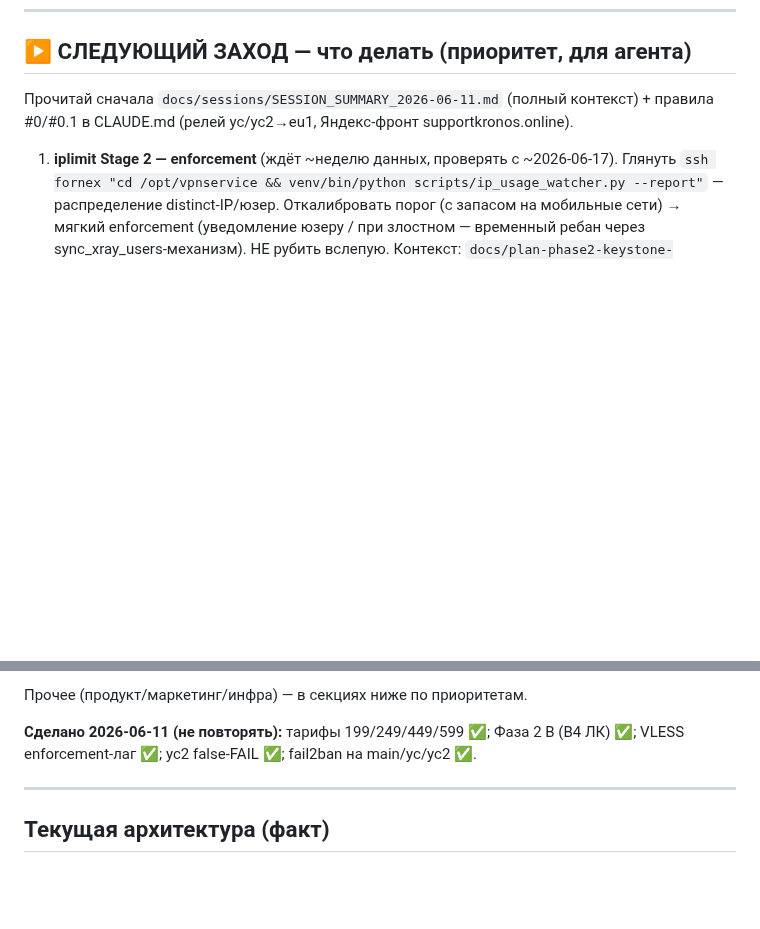
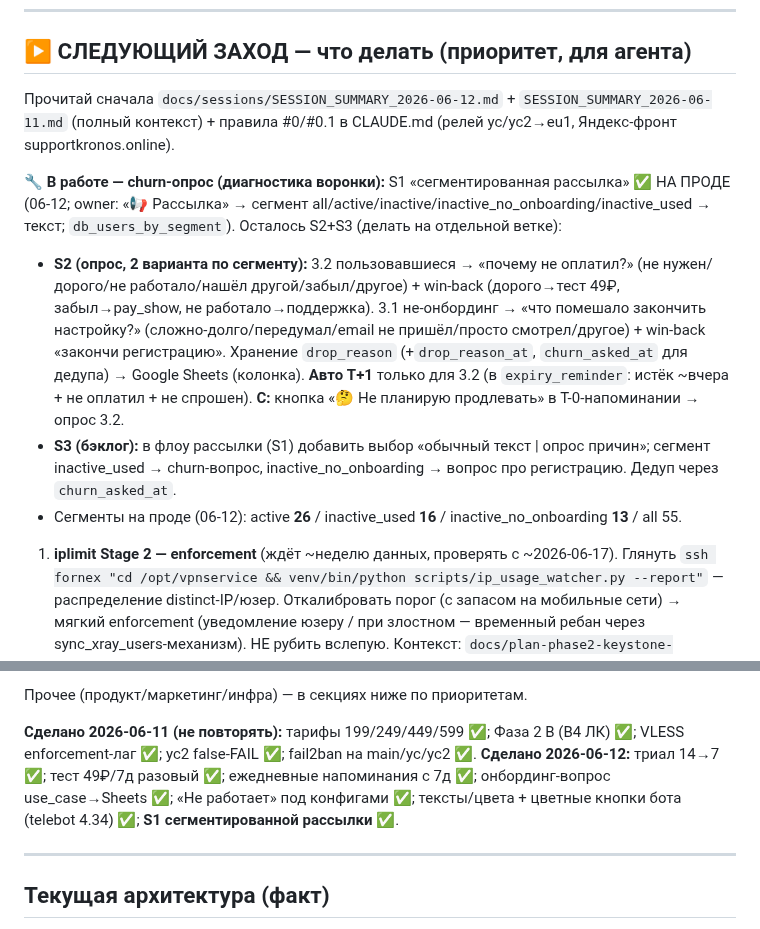
Before and after one commit to nikkronos/vpnservice, a Markdown page: ROADMAP_VPN.md, 2 parts joined by grey strips. Rendered like a GitHub page; blank space fills up the shorter version.

Commit message:
docs(roadmap): S1 рассылки done + спека S2/S3 churn-опроса зафиксирована
Co-Authored-By: Claude Opus 4.8 <noreply@anthropic.com>

```diff
--- a/ROADMAP_VPN.md
+++ b/ROADMAP_VPN.md
@@ -7,7 +7,12 @@
 
 ## ▶ СЛЕДУЮЩИЙ ЗАХОД — что делать (приоритет, для агента)
 
-Прочитай сначала `docs/sessions/SESSION_SUMMARY_2026-06-11.md` (полный контекст) + правила #0/#0.1 в CLAUDE.md (релей yc/yc2→eu1, Яндекс-фронт supportkronos.online).
+Прочитай сначала `docs/sessions/SESSION_SUMMARY_2026-06-12.md` + `SESSION_SUMMARY_2026-06-11.md` (полный контекст) + правила #0/#0.1 в CLAUDE.md (релей yc/yc2→eu1, Яндекс-фронт supportkronos.online).
+
+**🔧 В работе — churn-опрос (диагностика воронки):** S1 «сегментированная рассылка» ✅ НА ПРОДЕ (06-12; owner: «📢 Рассылка» → сегмент all/active/inactive/inactive_no_onboarding/inactive_used → текст; `db_users_by_segment`). Осталось S2+S3 (делать на отдельной ветке):
+- **S2 (опрос, 2 варианта по сегменту):** 3.2 пользовавшиеся → «почему не оплатил?» (не нужен/дорого/не работало/нашёл другой/забыл/другое) + win-back (дорого→тест 49₽, забыл→pay_show, не работало→поддержка). 3.1 не-онбординг → «что помешало закончить настройку?» (сложно-долго/передумал/email не пришёл/просто смотрел/другое) + win-back «закончи регистрацию». Хранение `drop_reason` (+`drop_reason_at`, `churn_asked_at` для дедупа) → Google Sheets (колонка). **Авто T+1** только для 3.2 (в `expiry_reminder`: истёк ~вчера + не оплатил + не спрошен). **C:** кнопка «🤔 Не планирую продлевать» в T-0-напоминании → опрос 3.2.
+- **S3 (бэклог):** в флоу рассылки (S1) добавить выбор «обычный текст | опрос причин»; сегмент inactive_used → churn-вопрос, inactive_no_onboarding → вопрос про регистрацию. Дедуп через `churn_asked_at`.
+- Сегменты на проде (06-12): active **26** / inactive_used **16** / inactive_no_onboarding **13** / all 55.
 
 1. **iplimit Stage 2 — enforcement** (ждёт ~неделю данных, проверять с ~2026-06-17). Глянуть `ssh fornex "cd /opt/vpnservice && venv/bin/python scripts/ip_usage_watcher.py --report"` — распределение distinct-IP/юзер. Откалибровать порог (с запасом на мобильные сети) → мягкий enforcement (уведомление юзеру / при злостном — временный ребан через sync_xray_users-механизм). НЕ рубить вслепую. Контекст: `docs/plan-phase2-keystone-architecture.md` Часть A (Stage 2). **Связь с тарифами (06-11):** у юзеров теперь есть `device_limit` (3/5) — iplimit ловит шеринг сверх лимита.
 
@@ -22,6 +27,7 @@
 Прочее (продукт/маркетинг/инфра) — в секциях ниже по приоритетам.
 
 **Сделано 2026-06-11 (не повторять):** тарифы 199/249/449/599 ✅; Фаза 2 B (B4 ЛК) ✅; VLESS enforcement-лаг ✅; yc2 false-FAIL ✅; fail2ban на main/yc/yc2 ✅.
+**Сделано 2026-06-12:** триал 14→7 ✅; тест 49₽/7д разовый ✅; ежедневные напоминания с 7д ✅; онбординг-вопрос use_case→Sheets ✅; «Не работает» под конфигами ✅; тексты/цвета + цветные кнопки бота (telebot 4.34) ✅; **S1 сегментированной рассылки** ✅.
 
 ---
 
```
